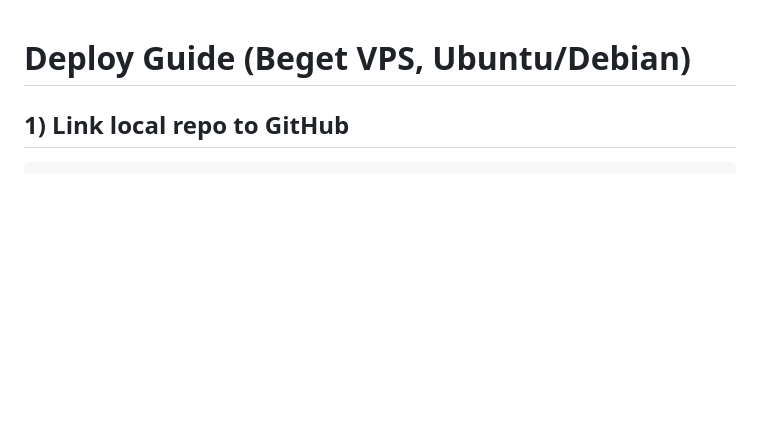
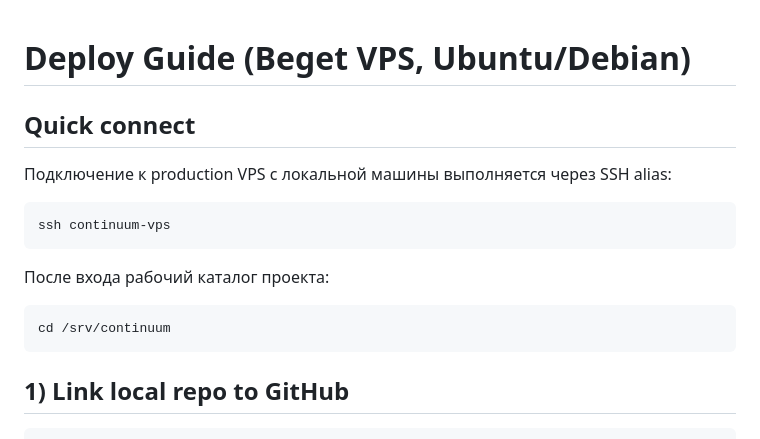
Before and after one commit to inakado/continuum, a Markdown page: deploy/README.md, the part around the change. Drawn GitHub-style; blank space fills up the shorter version.

Commit message:
docs: add production ssh alias

````diff
--- a/deploy/README.md
+++ b/deploy/README.md
@@ -1,4 +1,18 @@
 # Deploy Guide (Beget VPS, Ubuntu/Debian)
+
+## Quick connect
+
+Подключение к production VPS с локальной машины выполняется через SSH alias:
+
+```bash
+ssh continuum-vps
+```
+
+После входа рабочий каталог проекта:
+
+```bash
+cd /srv/continuum
+```
 
 ## 1) Link local repo to GitHub
 
````
